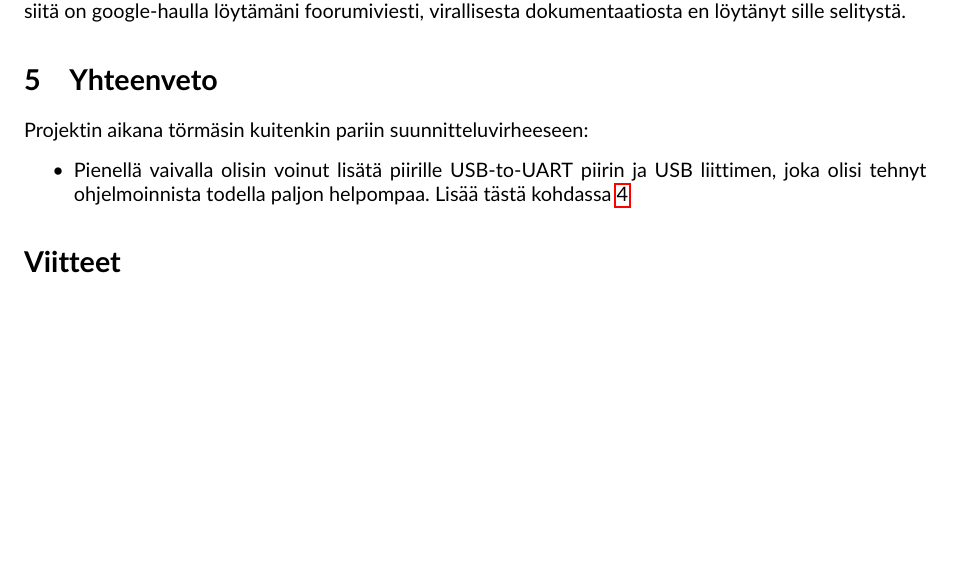
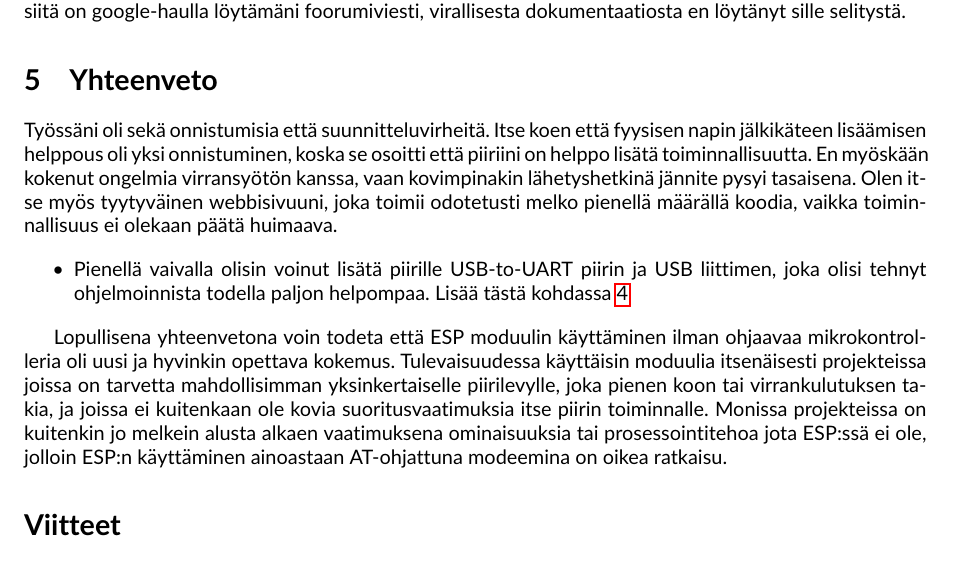
Before and after one commit to aJns/verkotetut-sulat, a LaTeX document (selostus/tyoselostus.tex, which reads selostus/sisalto.tex): part of page 4 of 4 before the commit and part of page 4 of 5 after it, cut so that both start at the same text, the shorter picture padded with empty space. Compiled offline with pdfLaTeX.

Commit message:
Start writing the summary

```diff
--- a/selostus/sisalto.tex
+++ b/selostus/sisalto.tex
@@ -230,10 +230,25 @@ Ainoa syy miksi itse tiedän siitä on google-haulla löytämäni foorumiviesti,
 virallisesta dokumentaatiosta en löytänyt sille selitystä.
 
 \section{Yhteenveto}
+Työssäni oli sekä onnistumisia että suunnitteluvirheitä. Itse koen että
+fyysisen napin jälkikäteen lisäämisen helppous oli yksi onnistuminen, koska se
+osoitti että piiriini on helppo lisätä toiminnallisuutta. En myöskään kokenut
+ongelmia virransyötön kanssa, vaan kovimpinakin lähetyshetkinä jännite pysyi
+tasaisena. Olen itse myös tyytyväinen webbisivuuni, joka toimii odotetusti
+melko pienellä määrällä koodia, vaikka toiminnallisuus ei olekaan päätä
+huimaava.
 
-Projektin aikana törmäsin kuitenkin pariin suunnitteluvirheeseen:
 \begin{itemize}
   \item Pienellä vaivalla olisin voinut lisätä piirille USB-to-UART piirin ja
     USB liittimen, joka olisi tehnyt ohjelmoinnista todella paljon helpompaa.
     Lisää tästä kohdassa~\ref{sec:extra}
 \end{itemize}
+
+Lopullisena yhteenvetona voin todeta että ESP moduulin käyttäminen ilman
+ohjaavaa mikrokontrolleria oli uusi ja hyvinkin opettava kokemus.
+Tulevaisuudessa käyttäisin moduulia itsenäisesti projekteissa joissa on
+tarvetta mahdollisimman yksinkertaiselle piirilevylle, joka pienen koon tai
+virrankulutuksen takia, ja joissa ei kuitenkaan ole kovia suoritusvaatimuksia
+itse piirin toiminnalle. Monissa projekteissa on kuitenkin jo melkein alusta
+alkaen vaatimuksena ominaisuuksia tai prosessointitehoa jota ESP:ssä ei ole,
+jolloin ESP:n käyttäminen ainoastaan AT-ohjattuna modeemina on oikea ratkaisu.
```
